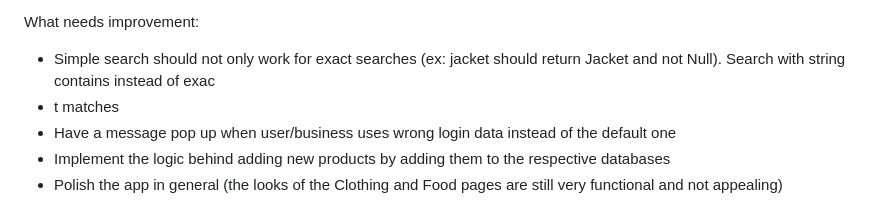
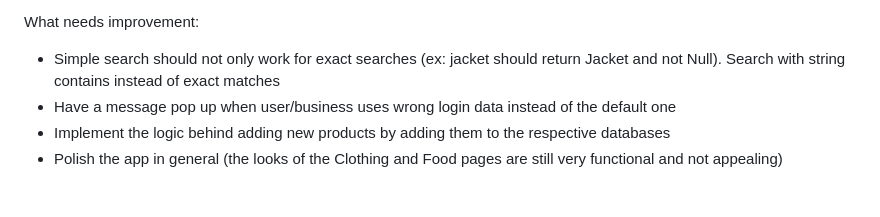
Before and after one commit to TiagoAlmeida05/A2_S2-Engenharia_De_Software, a Markdown page: README.md, the part around the change. GitHub-like rendering.

```diff
--- a/README.md
+++ b/README.md
@@ -285,8 +285,7 @@ What we implemented during this sprint:
 
 What needs improvement:
 
-- Simple search should not only work for exact searches (ex: jacket should return Jacket and not Null). Search with string contains instead of exac
-- t matches
+- Simple search should not only work for exact searches (ex: jacket should return Jacket and not Null). Search with string contains instead of exact matches
 - Have a message pop up when user/business uses wrong login data instead of the default one
 - Implement the logic behind adding new products by adding them to the respective databases
 - Polish the app in general (the looks of the Clothing and Food pages are still very functional and not appealing)
```
